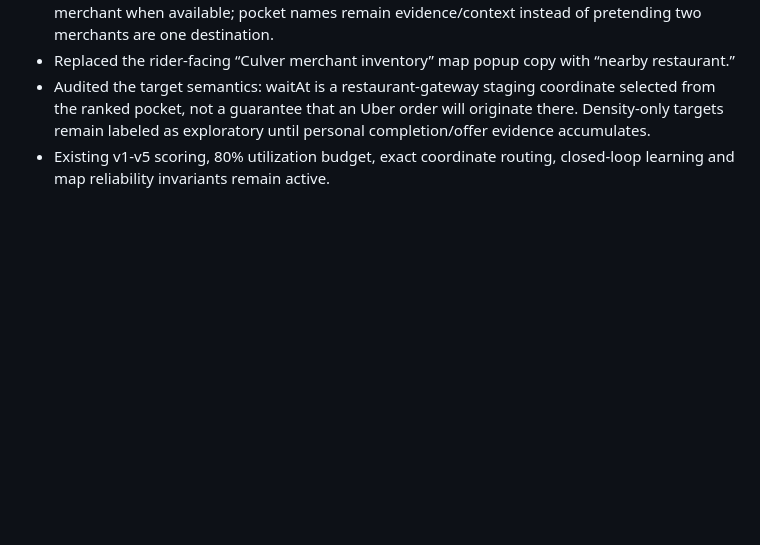
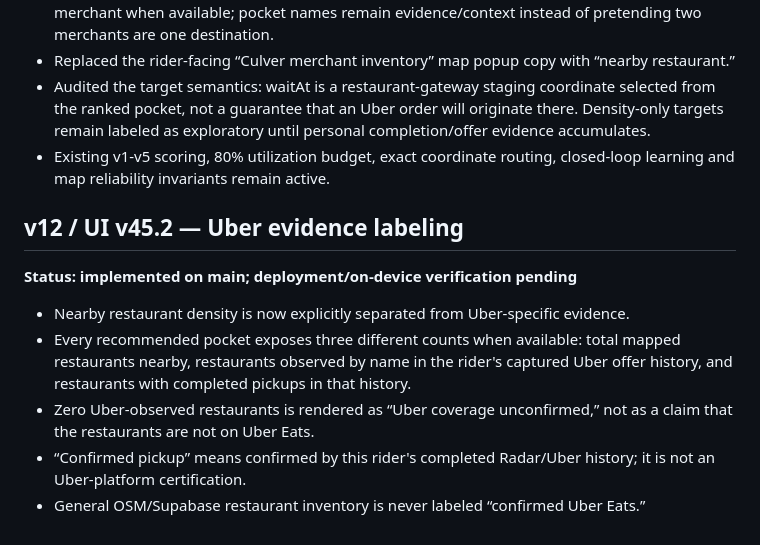
Before and after one commit to ya1-oa/courier-radar, a Markdown page: BUILD_HISTORY.md, the part around the change. GitHub-like rendering; blank space fills up the shorter version.

Commit message:
v45.2 docs: record Uber evidence labeling contract

```diff
--- a/BUILD_HISTORY.md
+++ b/BUILD_HISTORY.md
@@ -149,3 +149,13 @@ This file is append-only. Every major implementation pass must add an entry desc
 - Replaced the rider-facing “Culver merchant inventory” map popup copy with “nearby restaurant.”
 - Audited the target semantics: waitAt is a restaurant-gateway staging coordinate selected from the ranked pocket, not a guarantee that an Uber order will originate there. Density-only targets remain labeled as exploratory until personal completion/offer evidence accumulates.
 - Existing v1-v5 scoring, 80% utilization budget, exact coordinate routing, closed-loop learning and map reliability invariants remain active.
+
+
+## v12 / UI v45.2 — Uber evidence labeling
+**Status: implemented on main; deployment/on-device verification pending**
+
+- Nearby restaurant density is now explicitly separated from Uber-specific evidence.
+- Every recommended pocket exposes three different counts when available: total mapped restaurants nearby, restaurants observed by name in the rider's captured Uber offer history, and restaurants with completed pickups in that history.
+- Zero Uber-observed restaurants is rendered as “Uber coverage unconfirmed,” not as a claim that the restaurants are not on Uber Eats.
+- “Confirmed pickup” means confirmed by this rider's completed Radar/Uber history; it is not an Uber-platform certification.
+- General OSM/Supabase restaurant inventory is never labeled “confirmed Uber Eats.”
```
